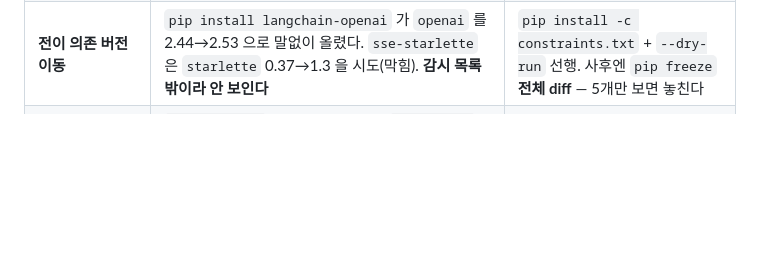
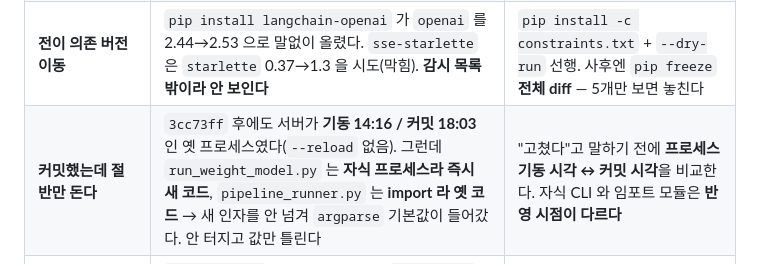
Before and after one commit to KT-AivleSchool/BigProject_Back, a Markdown page: CLAUDE.md, the part around the change. GitHub-like rendering; blank space fills up the shorter version.

Commit message:
CLAUDE.md 함정 추가: 커밋해도 서버 재시작 전엔 절반만 반영된다
3cc73ff 직후 실측한 건을 남긴다. --reload 없는 uvicorn 에서
run_weight_model.py 는 자식 프로세스라 즉시 새 코드로 도는데
pipeline_runner.py 는 기동 때 import 라 옛 코드였다. 새 인자를
안 넘겨 argparse 기본값(cli)이 들어갔고, hitl 은 우연히 맞아 보이고
fixture 만 틀린 상태로 돌았다. 안 터지니 안 걸린다.

재시작 후 API 로 두 모드 완주 확인 (018 fixture / 019 hitl).

```diff
--- a/CLAUDE.md
+++ b/CLAUDE.md
@@ -42,6 +42,7 @@ MVP: 용산구 흡연부스 / 2차: 성동구 재활용정거장.
 | **타임아웃을 "무한"으로 읽음** | 위 건을 240초 타임아웃으로 재고 "끝나지 않는다"고 단정했다. 실제로는 525.7초에 **성공**했다. 게다가 `simulations` 의 진짜 사유는 DB 가 아니라 15행 `pdf_service` 부재였는데, 12행 DB 대기에 가려 240초 안에 안 드러났다 | 타임아웃은 "여기까진 안 끝났다"만 증명한다. **"끝나지 않는다"는 다른 주장이다**(원칙 5). 끝까지 돌려보고 말할 것. import 실패는 **첫 에러가 진짜 원인이 아닐 수 있다** — 앞 줄이 느리면 뒷줄 에러가 안 보인다 |
 | **응답 Content-Type** | `.gpkg` 25MB 바이너리가 `text/plain; charset=utf-8` 로 나갔다. `FileResponse` 에 `media_type` 미지정 → `mimetypes` 가 모르면 텍스트로 떨어진다. `res.text()` 쓰면 조용히 깨짐 | 파일 응답에 `media_type` 을 **명시**한다. 모르면 `text/plain` 이 아니라 `application/octet-stream` — 틀린 단정보다 참인 진술이 낫다 |
 | **전이 의존 버전 이동** | `pip install langchain-openai` 가 `openai` 를 2.44→2.53 으로 말없이 올렸다. `sse-starlette` 은 `starlette` 0.37→1.3 을 시도(막힘). **감시 목록 밖이라 안 보인다** | `pip install -c constraints.txt` + `--dry-run` 선행. 사후엔 `pip freeze` **전체 diff** — 5개만 보면 놓친다 |
+| **커밋했는데 절반만 돈다** | `3cc73ff` 후에도 서버가 **기동 14:16 / 커밋 18:03** 인 옛 프로세스였다(`--reload` 없음). 그런데 `run_weight_model.py` 는 **자식 프로세스라 즉시 새 코드**, `pipeline_runner.py` 는 **import 라 옛 코드** → 새 인자를 안 넘겨 `argparse` 기본값이 들어갔다. 안 터지고 값만 틀린다 | "고쳤다"고 말하기 전에 **프로세스 기동 시각 ↔ 커밋 시각**을 비교한다. 자식 CLI 와 임포트 모듈은 **반영 시점이 다르다** |
 | **시각 정밀도 불일치** | `_SERVER_BOOT` 는 마이크로초인데 `started_at` 은 `timespec="seconds"` → 부팅과 **같은 초**에 시작된 run 을 `_reap_orphans` 가 "이전 서버의 고아"로 보고 실행 중에 `failed` 로 닫았다. uvicorn 으로는 부팅·요청 간격 때문에 **한 번도 안 나타난다** | 비교하는 두 값의 **절삭 단위를 맞춘다**. "실서버에서 안 나오니 없는 버그"가 아니다 — in-process 로도 돌려본다 |
 | **같은 이름의 다른 스키마** | `schema.sql` 과 ORM 이 테이블명은 같은데 컬럼이 다르다. 공통 14개 중 11개는 완전 일치이고 `conflict_simulations`·`verified_precedents` 만 갈리는데 **하필 `/audit/*` 이 쓰는 둘.** `ConflictSimulation.parcel_id` 는 `ForeignKey("parcels.id")` 인데 `parcels` 가 SQL 에 없다. 이름이 같아 **`SELECT` 를 짤 때까지 안 보인다** | 이름이 아니라 **컬럼 집합**을 대조한다(`Base.metadata` ↔ `schema.sql` 파싱). 스크립트는 `01_설계결정\백엔드팀_API현황_및_Redis_Postgres_전환.md` §10-1 |
 | **선언만 있는 ORM** | 모델 17개 중 **13개가 `app/db/models/` 밖에서 참조 0회**. 공간 13종은 테이블이 비어 있고 파이프라인은 파일로 읽는다. "모델이 있으니 적재돼 있겠지" 로 읽힌다 | 참조 횟수를 센다. **있는 것과 쓰이는 것은 다르다** |
```
